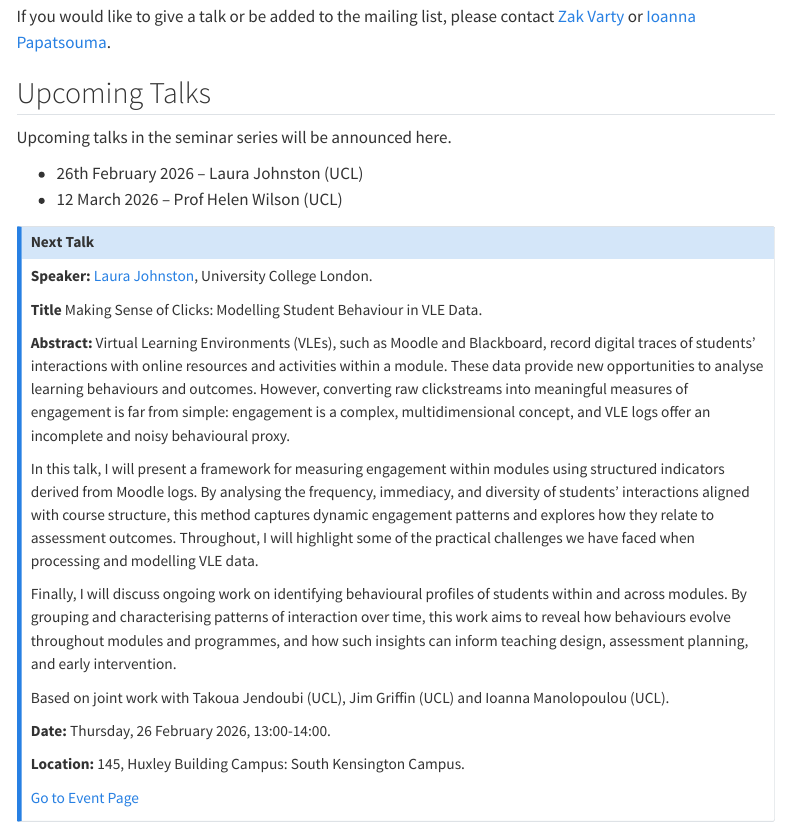
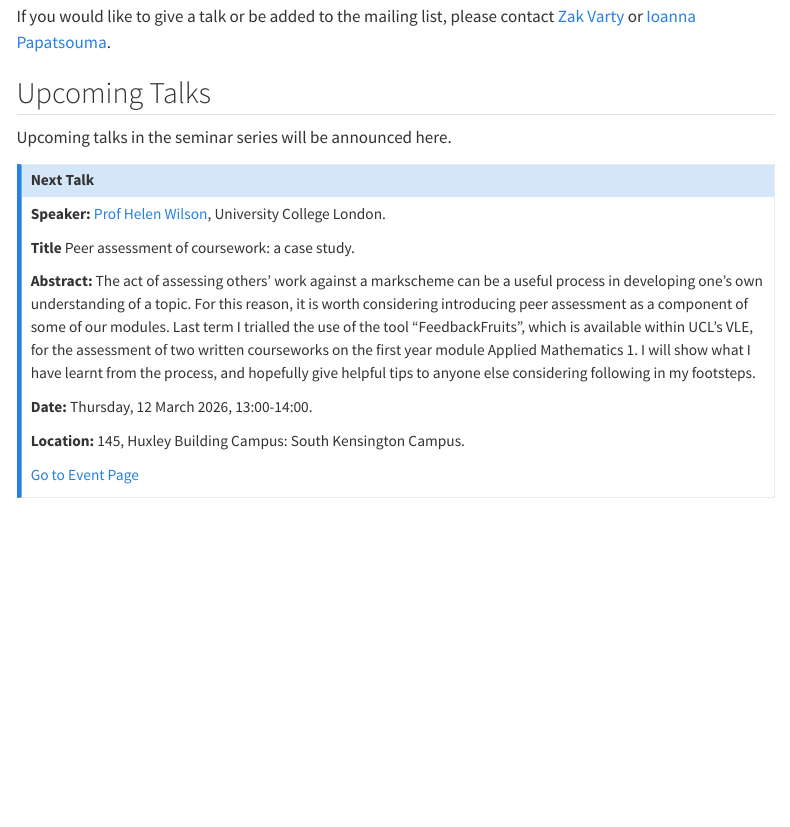
Before and after one commit to ImperialCollegeLondon/maths-teaching-seminar, a Quarto document (index.qmd): the page in a window 1100 px wide, from 370 px down. Rendered offline with R 4.5, knitr and Pandoc in place of Quarto, with nearby package versions; menus at the side of the page are left out.

Commit message:
add Helen Wilson abstract

```diff
--- a/index.qmd
+++ b/index.qmd
@@ -19,11 +19,27 @@
 
 Upcoming talks in the seminar series will be announced here.
 
-- 26th February 2026 – Laura Johnston (UCL)
-- 12 March 2026 – Prof Helen Wilson (UCL)
+:::{.callout-note title="Next Talk"}
+
+**Speaker:** [Prof Helen Wilson](https://profiles.ucl.ac.uk/4230-helen-wilson), University College London.
+
+**Title** Peer assessment of coursework: a case study.
+
+**Abstract:** The act of assessing others’ work against a markscheme can be a useful process in developing one’s own understanding of a topic. For this reason, it is worth considering introducing peer assessment as a component of some of our modules.
+Last term I trialled the use of the tool “FeedbackFruits”, which is available within UCL’s VLE, for the assessment of two written courseworks on the first year module Applied Mathematics 1. I will show what I have learnt from the process, and hopefully give helpful tips to anyone else considering following in my footsteps.
+
+**Date:** Thursday, 12 March 2026, 13:00-14:00.
+
+**Location:** 145, Huxley Building
+Campus: South Kensington Campus.
+
+[Go to Event Page](https://www.imperial.ac.uk/events/201237/maths-teaching-seminar-prof-helen-wilson-ucl/)
+:::
 
 
-:::{.callout-note title="Next Talk"}
+## Previous Talks
+
+### February 2026
 
 **Speaker:** [Laura Johnston](https://profiles.ucl.ac.uk/95905-laura-johnston), University College London.
 
@@ -37,9 +53,4 @@
 
 Based on joint work with Takoua Jendoubi (UCL), Jim Griffin (UCL) and Ioanna Manolopoulou (UCL).
 
-**Date:** Thursday, 26 February 2026, 13:00-14:00.
 
-**Location:** 145, Huxley Building
-Campus: South Kensington Campus.
-
-[Go to Event Page](https://www.imperial.ac.uk/events/201234/maths-teaching-seminar-laura-johnson-ucl/)
```
Also changed, not shown: index.qmd (6 more changed lines).
